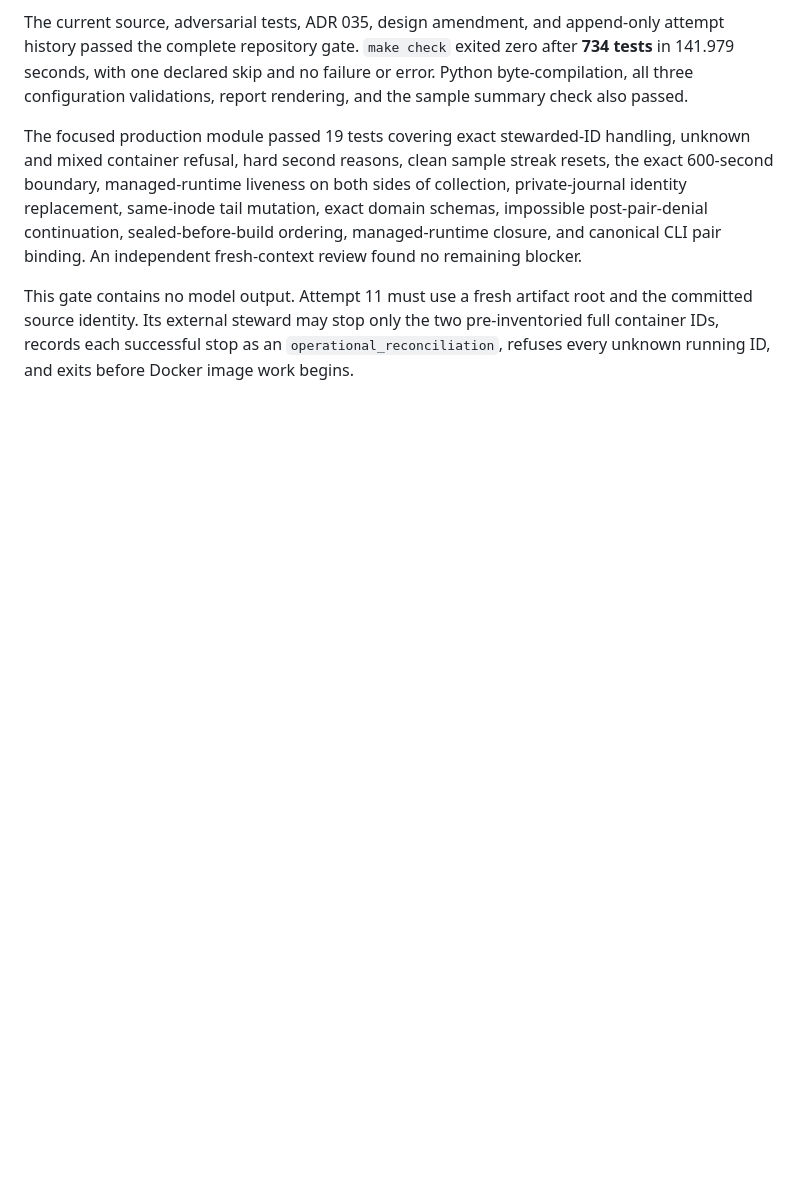
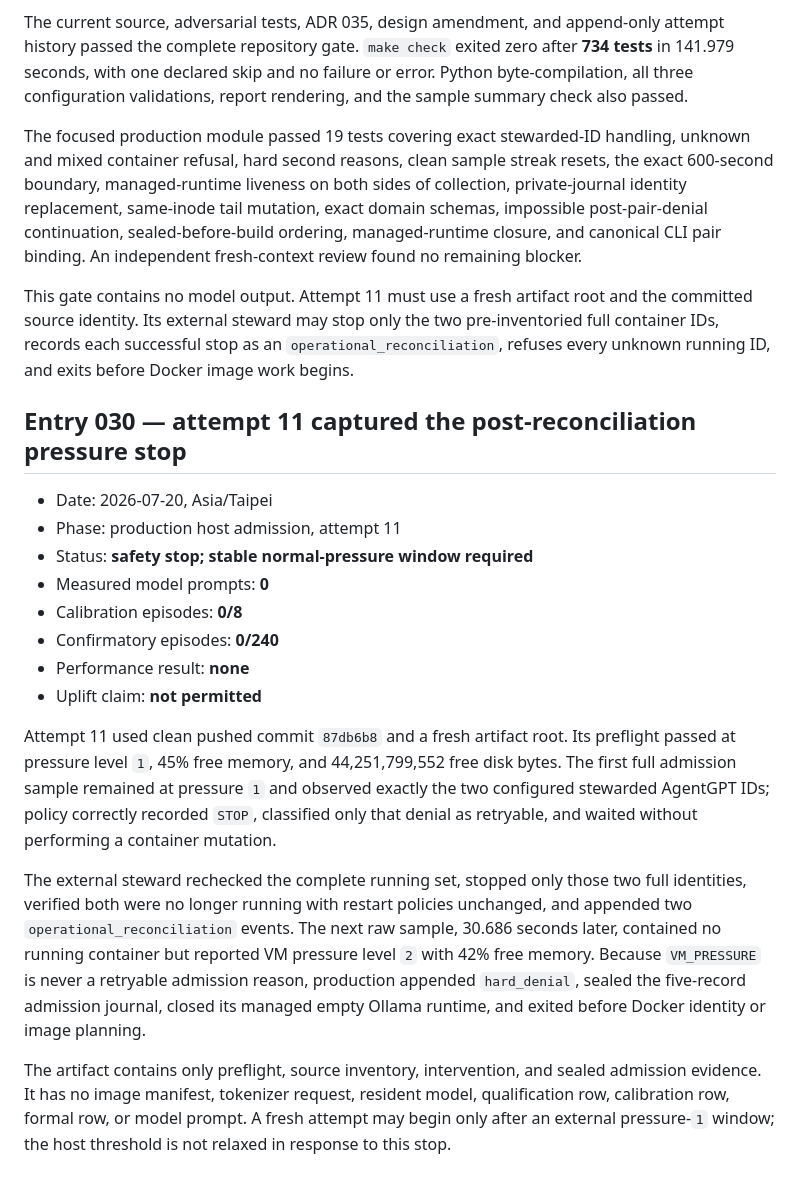
Before and after one commit to vic4code/edge-loop-bench, a Markdown page: docs/runs/v07-intercode-30task-ledger.md, the part around the change. GitHub-like rendering; blank space fills up the shorter version.

Commit message:
docs: record v07 pressure admission stop

```diff
--- a/docs/runs/v07-intercode-30task-ledger.md
+++ b/docs/runs/v07-intercode-30task-ledger.md
@@ -897,3 +897,36 @@ and the committed source identity. Its external steward may stop only the two
 pre-inventoried full container IDs, records each successful stop as an
 `operational_reconciliation`, refuses every unknown running ID, and exits
 before Docker image work begins.
+
+## Entry 030 — attempt 11 captured the post-reconciliation pressure stop
+
+- Date: 2026-07-20, Asia/Taipei
+- Phase: production host admission, attempt 11
+- Status: **safety stop; stable normal-pressure window required**
+- Measured model prompts: **0**
+- Calibration episodes: **0/8**
+- Confirmatory episodes: **0/240**
+- Performance result: **none**
+- Uplift claim: **not permitted**
+
+Attempt 11 used clean pushed commit `87db6b8` and a fresh artifact root. Its
+preflight passed at pressure level `1`, 45% free memory, and 44,251,799,552
+free disk bytes. The first full admission sample remained at pressure `1` and
+observed exactly the two configured stewarded AgentGPT IDs; policy correctly
+recorded `STOP`, classified only that denial as retryable, and waited without
+performing a container mutation.
+
+The external steward rechecked the complete running set, stopped only those two
+full identities, verified both were no longer running with restart policies
+unchanged, and appended two `operational_reconciliation` events. The next raw
+sample, 30.686 seconds later, contained no running container but reported VM
+pressure level `2` with 42% free memory. Because `VM_PRESSURE` is never a
+retryable admission reason, production appended `hard_denial`, sealed the
+five-record admission journal, closed its managed empty Ollama runtime, and
+exited before Docker identity or image planning.
+
+The artifact contains only preflight, source inventory, intervention, and
+sealed admission evidence. It has no image manifest, tokenizer request,
+resident model, qualification row, calibration row, formal row, or model
+prompt. A fresh attempt may begin only after an external pressure-`1` window;
+the host threshold is not relaxed in response to this stop.
```
